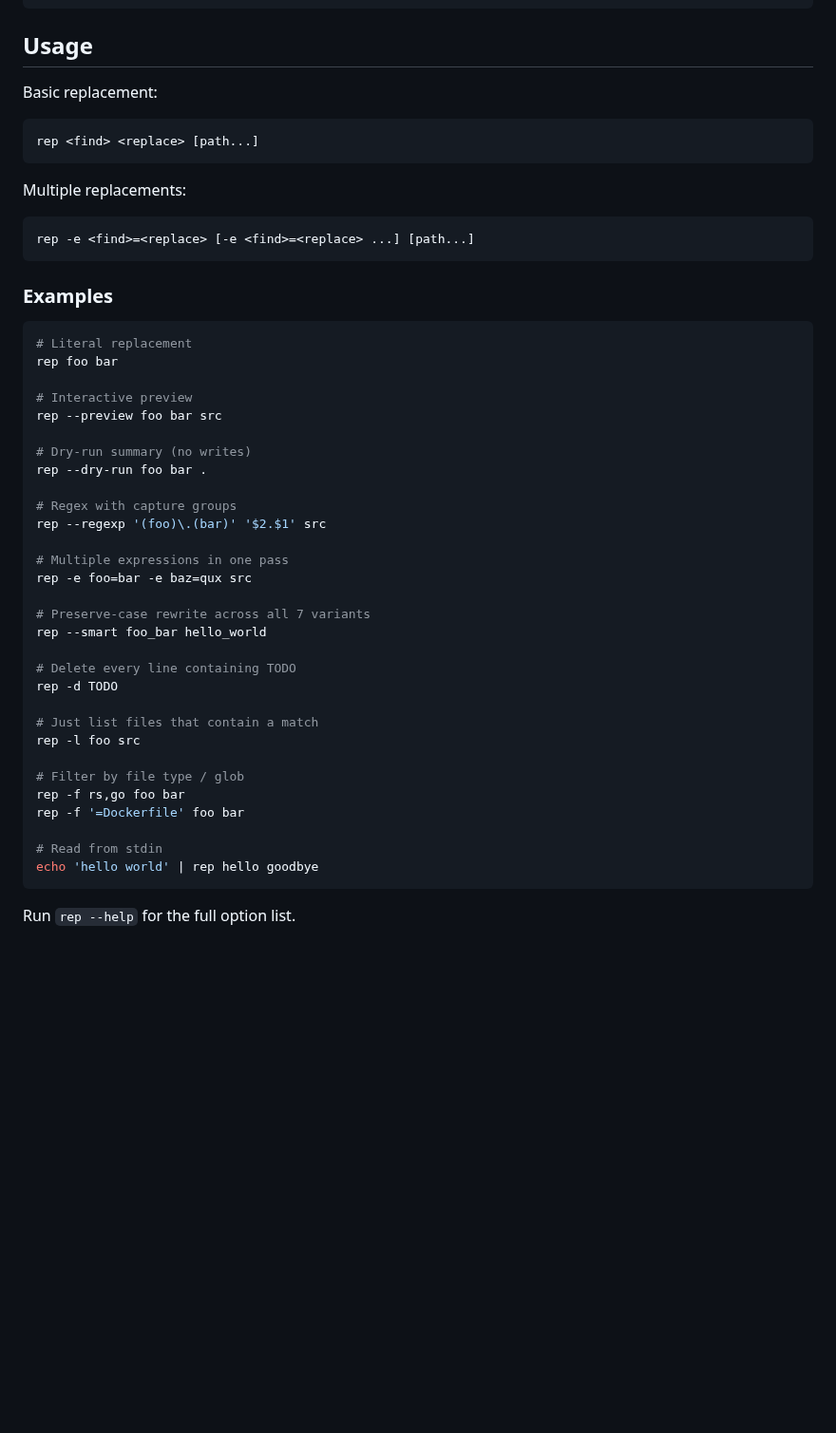
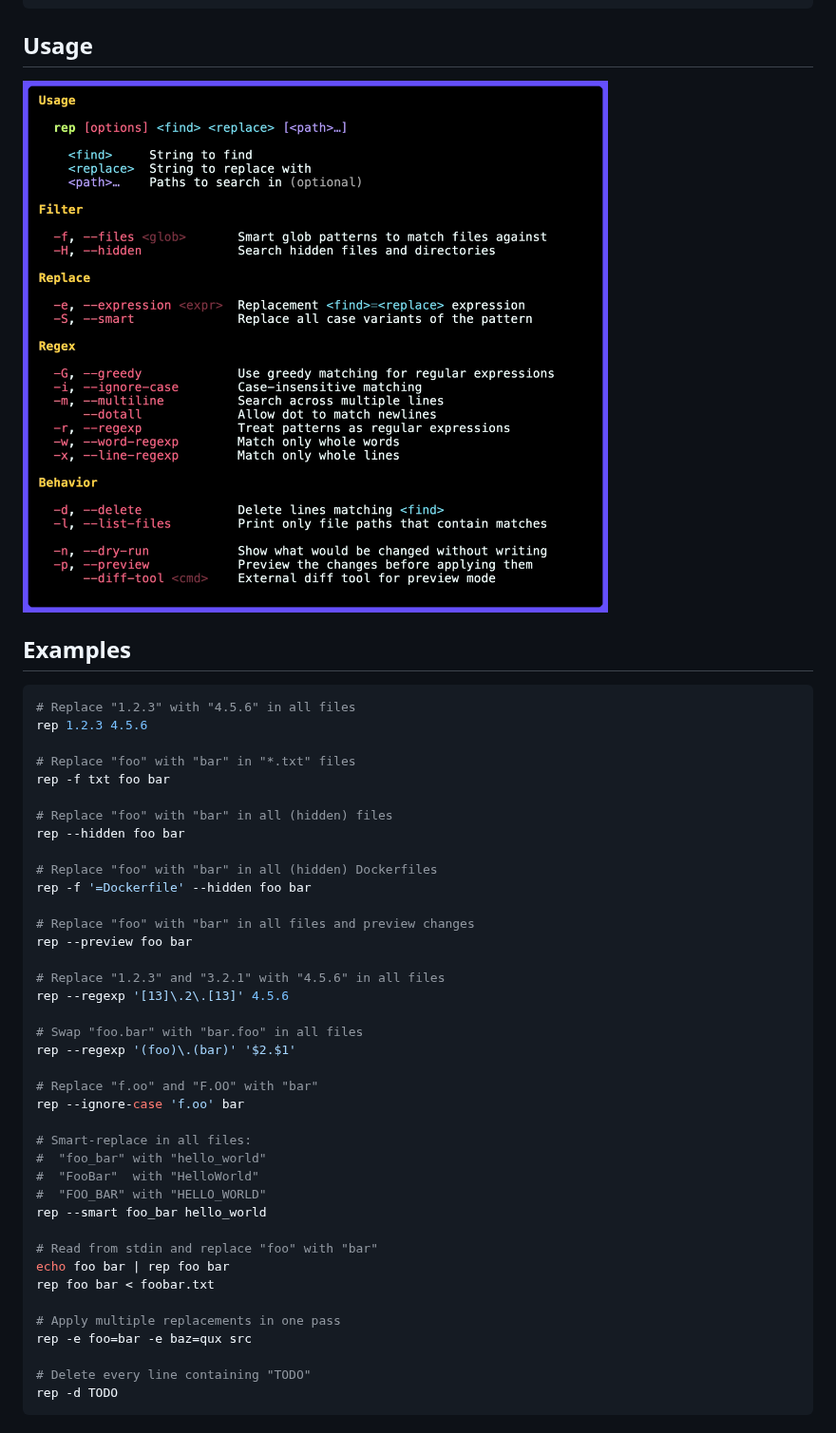
Before and after one commit to gechr/rep, a Markdown page: README.md, the part around the change. Shown at 95% size. GitHub-like rendering; pictures changed too: assets/help.png (added); blank space fills up the shorter version.

Commit message:
README: Add screenshot

````diff
--- a/README.md
+++ b/README.md
@@ -18,51 +18,48 @@ cargo install --git https://github.com/gechr/rep
 
 ## Usage
 
-Basic replacement:
+<img src="assets/help.png" alt="help" width="650">
+
+## Examples
 
 ```sh
-rep <find> <replace> [path...]
-```
+# Replace "1.2.3" with "4.5.6" in all files
+rep 1.2.3 4.5.6
 
-Multiple replacements:
+# Replace "foo" with "bar" in "*.txt" files
+rep -f txt foo bar
 
-```sh
-rep -e <find>=<replace> [-e <find>=<replace> ...] [path...]
-```
+# Replace "foo" with "bar" in all (hidden) files
+rep --hidden foo bar
 
-### Examples
+# Replace "foo" with "bar" in all (hidden) Dockerfiles
+rep -f '=Dockerfile' --hidden foo bar
 
-```sh
-# Literal replacement
-rep foo bar
+# Replace "foo" with "bar" in all files and preview changes
+rep --preview foo bar
 
-# Interactive preview
-rep --preview foo bar src
+# Replace "1.2.3" and "3.2.1" with "4.5.6" in all files
+rep --regexp '[13]\.2\.[13]' 4.5.6
 
-# Dry-run summary (no writes)
-rep --dry-run foo bar .
+# Swap "foo.bar" with "bar.foo" in all files
+rep --regexp '(foo)\.(bar)' '$2.$1'
 
-# Regex with capture groups
-rep --regexp '(foo)\.(bar)' '$2.$1' src
+# Replace "f.oo" and "F.OO" with "bar"
+rep --ignore-case 'f.oo' bar
 
-# Multiple expressions in one pass
+# Smart-replace in all files:
+#  "foo_bar" with "hello_world"
+#  "FooBar"  with "HelloWorld"
+#  "FOO_BAR" with "HELLO_WORLD"
+rep --smart foo_bar hello_world
+
+# Read from stdin and replace "foo" with "bar"
+echo foo bar | rep foo bar
+rep foo bar < foobar.txt
+
+# Apply multiple replacements in one pass
 rep -e foo=bar -e baz=qux src
 
-# Preserve-case rewrite across all 7 variants
-rep --smart foo_bar hello_world
-
-# Delete every line containing TODO
+# Delete every line containing "TODO"
 rep -d TODO
-
-# Just list files that contain a match
-rep -l foo src
-
-# Filter by file type / glob
-rep -f rs,go foo bar
-rep -f '=Dockerfile' foo bar
-
-# Read from stdin
-echo 'hello world' | rep hello goodbye
 ```
-
-Run `rep --help` for the full option list.
````
Also changed, not shown: 1 other file.
